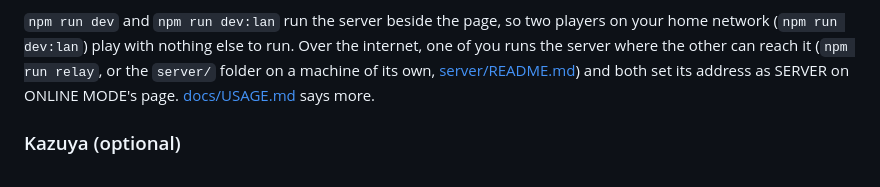
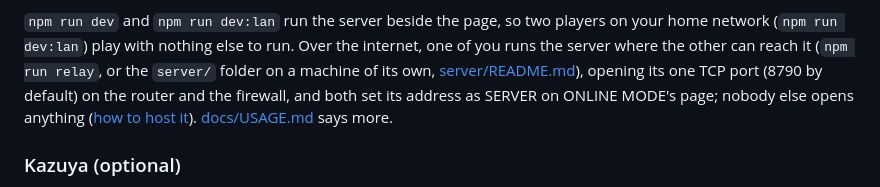
Before and after one commit to Emulator000/driftengine-tekken3, a Markdown page: README.md, the part around the change. Rendered like a GitHub page.

```diff
--- a/README.md
+++ b/README.md
@@ -201,7 +201,9 @@ data (with Kazuya or without, or any fighter one of you lacks): players who diff
 `npm run dev` and `npm run dev:lan` run the server beside the page, so two players on your home
 network (`npm run dev:lan`) play with nothing else to run. Over the internet, one of you runs the
 server where the other can reach it (`npm run relay`, or the `server/` folder on a machine of its
-own, [server/README.md](server/README.md)) and both set its address as SERVER on ONLINE MODE's page.
+own, [server/README.md](server/README.md)), opening its one TCP port (8790 by default) on the
+router and the firewall, and both set its address as SERVER on ONLINE MODE's page; nobody else
+opens anything ([how to host it](server/README.md#opening-it-to-the-internet)).
 [docs/USAGE.md](docs/USAGE.md#online) says more.
 
 ### Kazuya (optional)
```
Also changed, not shown: docs/USAGE.md (+8 -0 lines), server/README.md (+29 -0 lines).
